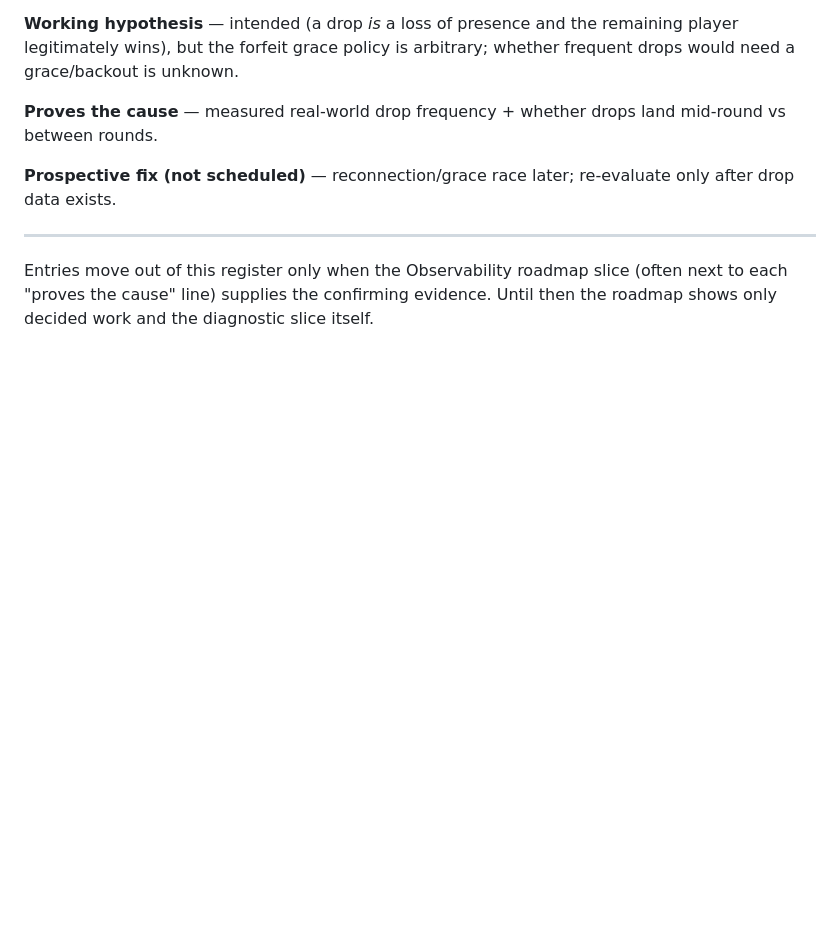
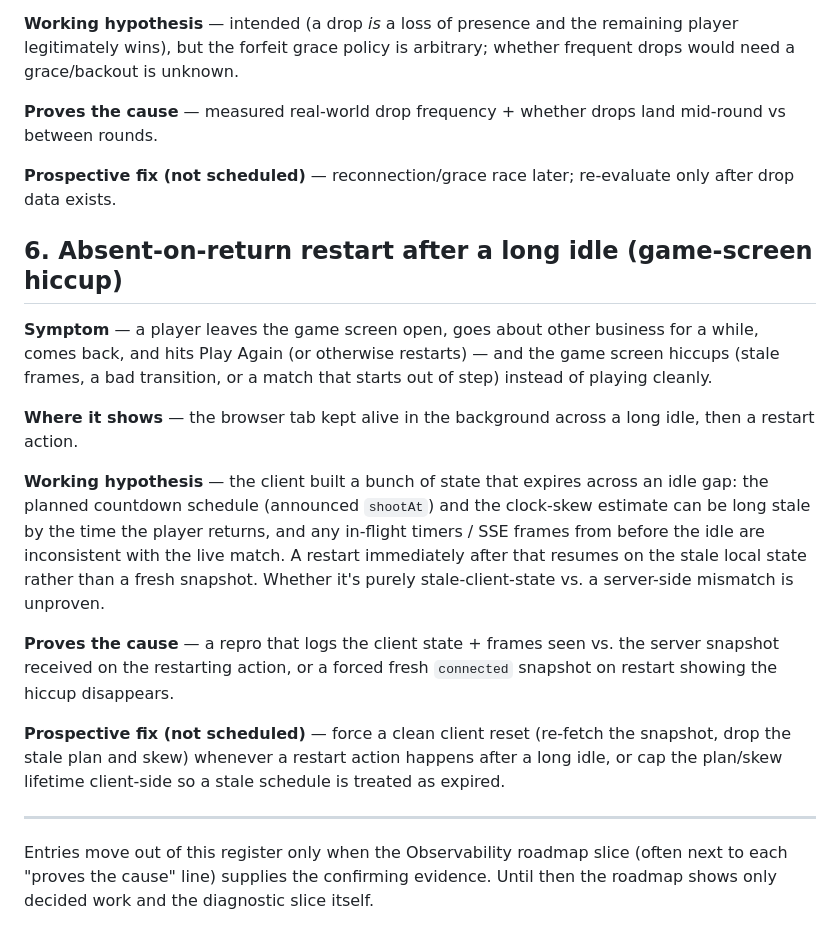
Before and after one commit to taolicus/kxp, a Markdown page: docs/issues.md, the part around the change. GitHub-like rendering; blank space fills up the shorter version.

Commit message:
Docs: add issue 6 (absent-on-return restart hiccup) to the symptom register

```diff
--- a/docs/issues.md
+++ b/docs/issues.md
@@ -117,6 +117,33 @@ mid-round vs between rounds.
 **Prospective fix (not scheduled)** — reconnection/grace race later; re-evaluate
 only after drop data exists.
 
+## 6. Absent-on-return restart after a long idle (game-screen hiccup)
+
+**Symptom** — a player leaves the game screen open, goes about other business
+for a while, comes back, and hits Play Again (or otherwise restarts) — and the
+game screen hiccups (stale frames, a bad transition, or a match that starts out
+of step) instead of playing cleanly.
+
+**Where it shows** — the browser tab kept alive in the background across a long
+idle, then a restart action.
+
+**Working hypothesis** — the client built a bunch of state that expires across
+an idle gap: the planned countdown schedule (announced `shootAt`) and the
+clock-skew estimate can be long stale by the time the player returns, and any
+in-flight timers / SSE frames from before the idle are inconsistent with the
+live match. A restart immediately after that resumes on the stale local state
+rather than a fresh snapshot. Whether it's purely stale-client-state vs. a
+server-side mismatch is unproven.
+
+**Proves the cause** — a repro that logs the client state + frames seen vs. the
+server snapshot received on the restarting action, or a forced fresh `connected`
+snapshot on restart showing the hiccup disappears.
+
+**Prospective fix (not scheduled)** — force a clean client reset (re-fetch the
+snapshot, drop the stale plan and skew) whenever a restart action happens after
+a long idle, or cap the plan/skew lifetime client-side so a stale schedule is
+treated as expired.
+
 ---
 
 Entries move out of this register only when the Observability roadmap slice
```
